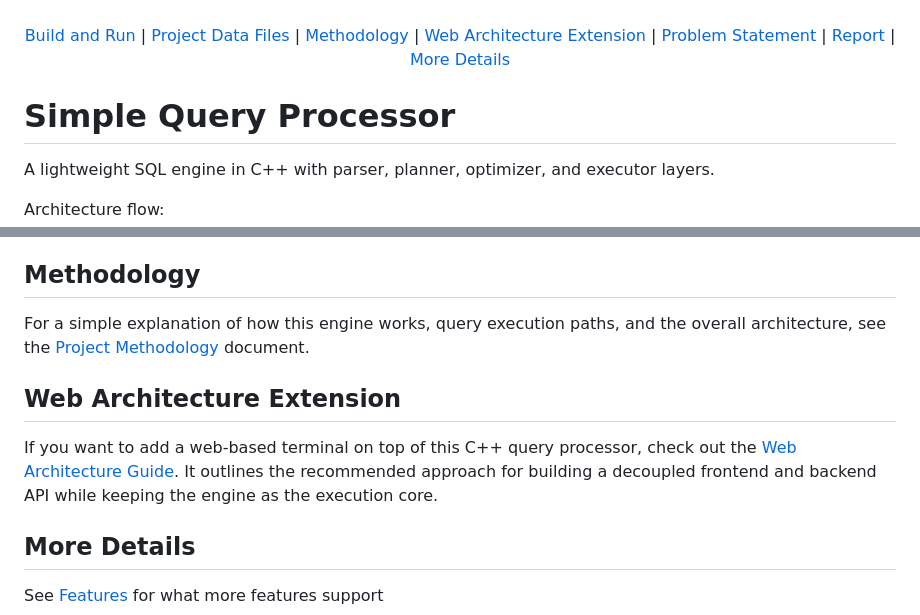
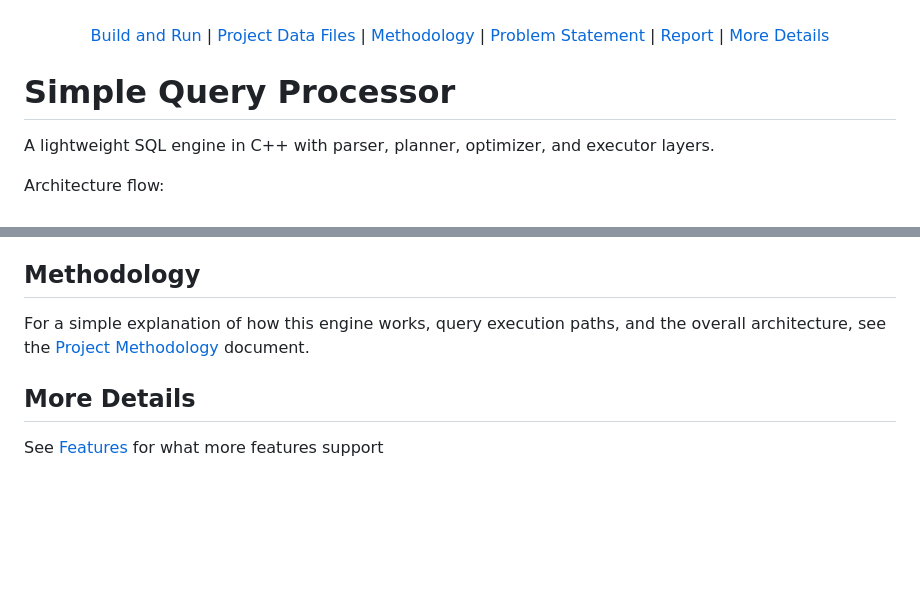
Before and after one commit to suvadipbhuiya2004/simple-query-processor, a Markdown page: README.md, 2 parts joined by grey strips. GitHub-like rendering; blank space fills up the shorter version.

```diff
--- a/README.md
+++ b/README.md
@@ -8,7 +8,6 @@
 	<a href="#build-and-run">Build and Run</a> |
 	<a href="#project-data-files">Project Data Files</a> |
     <a href="#methodology">Methodology</a> |
-    <a href="#web-architecture-extension">Web Architecture Extension</a> |
     <a href="https://github.com/suvadipbhuiya2004/simple-query-processor/blob/main/docs/LabProjectGuidelines-2026.pdf">Problem Statement</a> |
     <a href="https://github.com/suvadipbhuiya2004/simple-query-processor/blob/main/docs/Report.pdf">Report</a> |
 	<a href="#more-details">More Details</a>
@@ -123,10 +122,6 @@ Notes:
 
 For a simple explanation of how this engine works, query execution paths, and the overall architecture, see the [Project Methodology](./docs/methodology.md) document.
 
-## Web Architecture Extension
-
-If you want to add a web-based terminal on top of this C++ query processor, check out the [Web Architecture Guide](./docs/web-architecture.md). It outlines the recommended approach for building a decoupled frontend and backend API while keeping the engine as the execution core.
-
 ## More Details
 
 See [Features](docs/features.md) for what more features support
```
Also changed, not shown: docs/web-architecture.md (deleted, +0 -149 lines).
